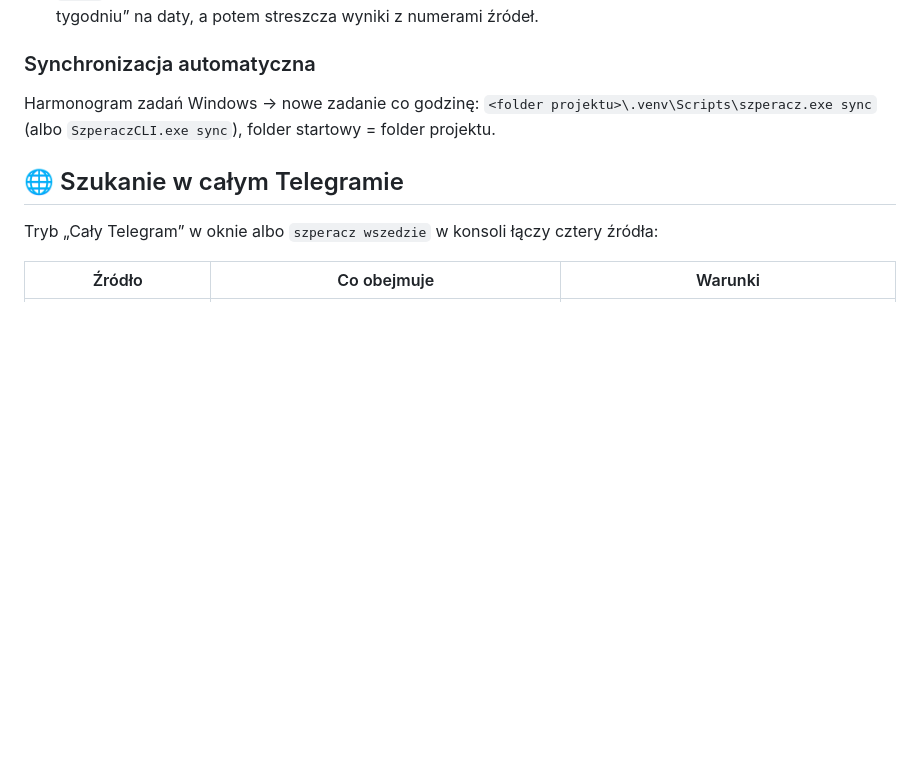
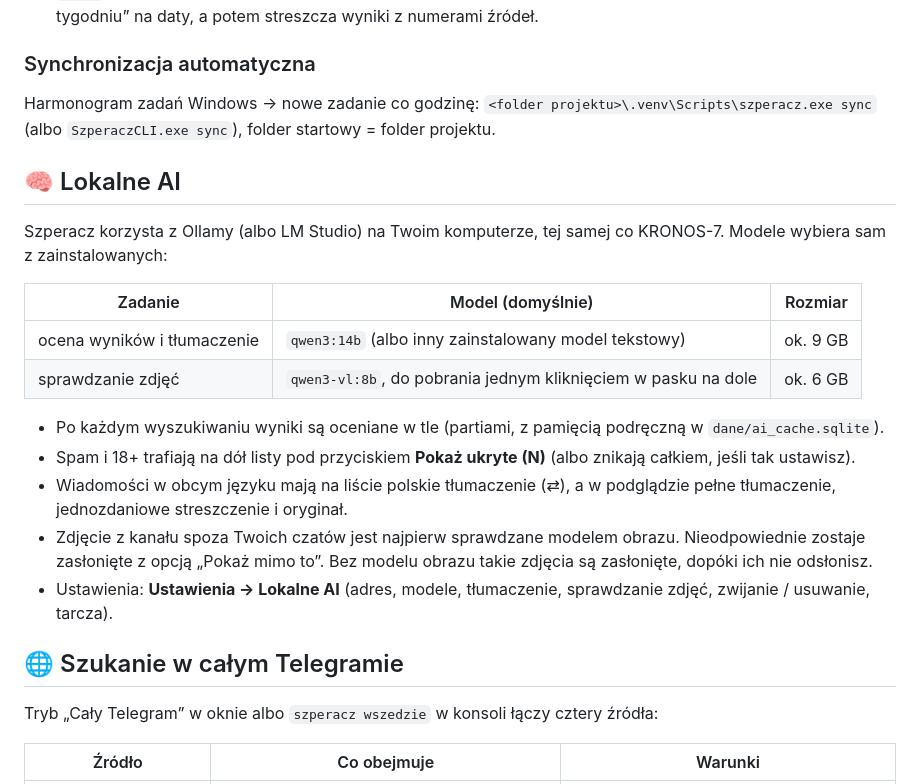
Before and after one commit to vipersq/szperacz, a Markdown page: README.md, the part around one of its changes. Drawn GitHub-style; blank space fills up the shorter version.

```diff
--- a/README.md
+++ b/README.md
@@ -149,6 +157,24 @@ Harmonogram zadań Windows → nowe zadanie co godzinę:
 `<folder projektu>\.venv\Scripts\szperacz.exe sync` (albo `SzperaczCLI.exe sync`),
 folder startowy = folder projektu.
 
+## 🧠 Lokalne AI
+
+Szperacz korzysta z Ollamy (albo LM Studio) na Twoim komputerze, tej samej co KRONOS-7.
+Modele wybiera sam z zainstalowanych:
+
+| Zadanie | Model (domyślnie) | Rozmiar |
+|---|---|---|
+| ocena wyników i tłumaczenie | `qwen3:14b` (albo inny zainstalowany model tekstowy) | ok. 9 GB |
+| sprawdzanie zdjęć | `qwen3-vl:8b`, do pobrania jednym kliknięciem w pasku na dole | ok. 6 GB |
+
+- Po każdym wyszukiwaniu wyniki są oceniane w tle (partiami, z pamięcią podręczną w `dane/ai_cache.sqlite`).
+- Spam i 18+ trafiają na dół listy pod przyciskiem **Pokaż ukryte (N)** (albo znikają całkiem, jeśli tak ustawisz).
+- Wiadomości w obcym języku mają na liście polskie tłumaczenie (⇄), a w podglądzie pełne tłumaczenie,
+  jednozdaniowe streszczenie i oryginał.
+- Zdjęcie z kanału spoza Twoich czatów jest najpierw sprawdzane modelem obrazu. Nieodpowiednie zostaje
+  zasłonięte z opcją „Pokaż mimo to”. Bez modelu obrazu takie zdjęcia są zasłonięte, dopóki ich nie odsłonisz.
+- Ustawienia: **Ustawienia → Lokalne AI** (adres, modele, tłumaczenie, sprawdzanie zdjęć, zwijanie / usuwanie, tarcza).
+
 ## 🌐 Szukanie w całym Telegramie
 
 Tryb „Cały Telegram” w oknie albo `szperacz wszedzie` w konsoli łączy cztery źródła:
```
Also changed, not shown: other parts of README.md (+10 -0 lines), CHANGELOG.md (+17 -0 lines), docs/lokalne-ai.png (added), 11 other files.
